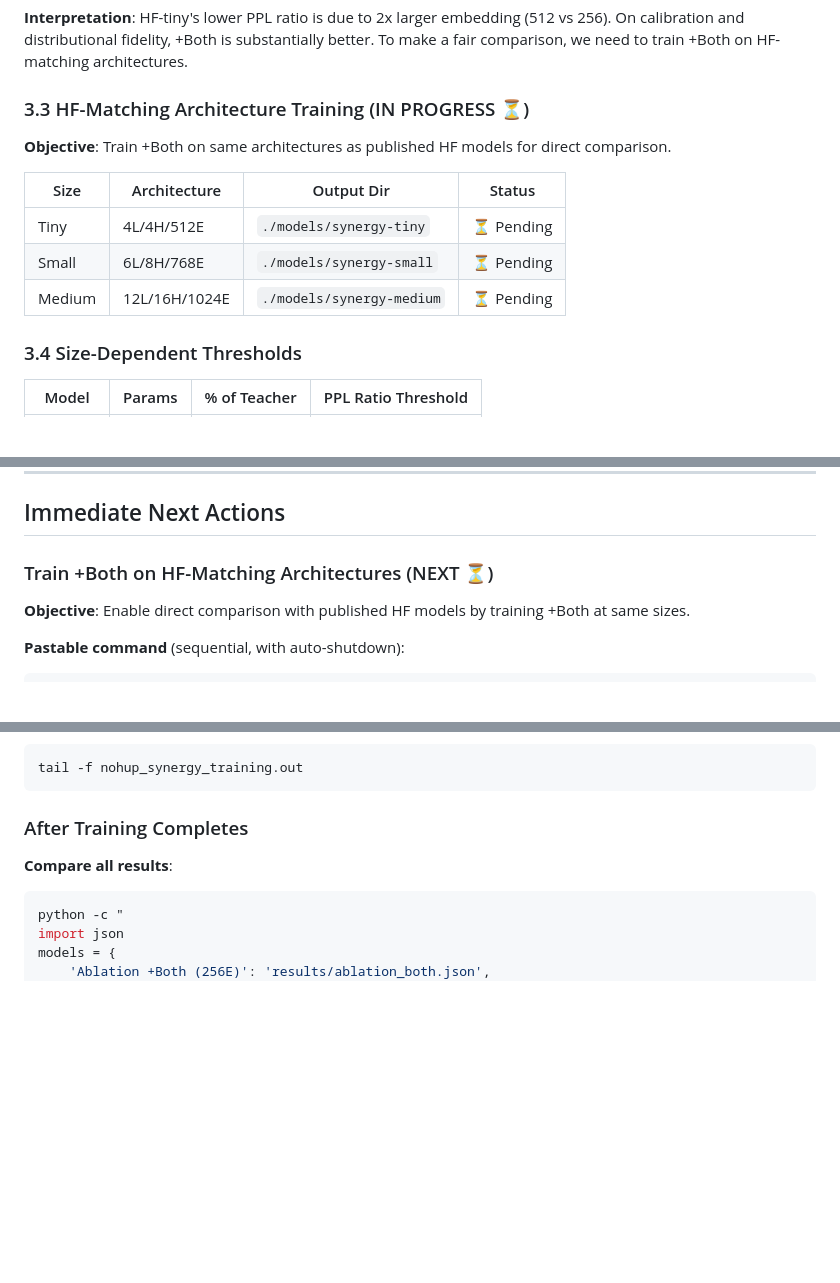
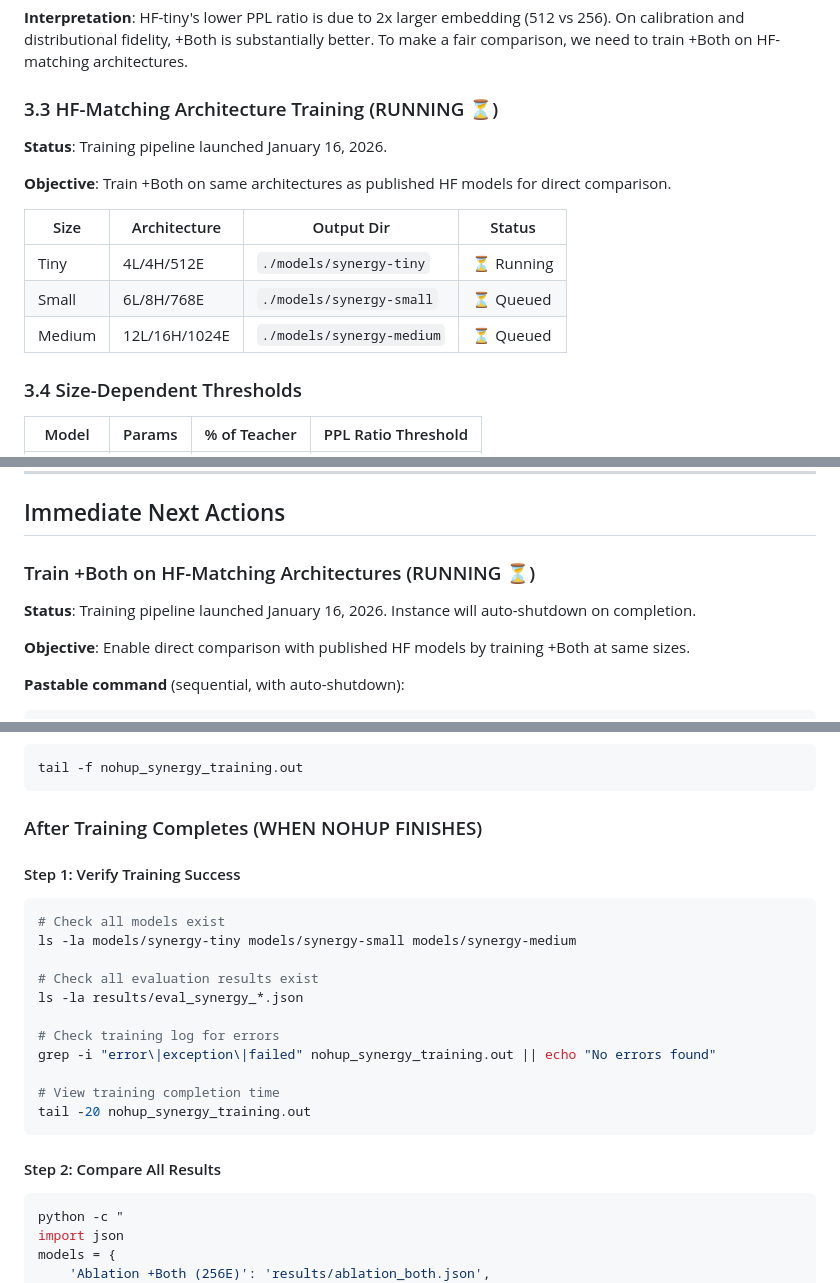
Before and after one commit to ewijaya/protein-lm-distill, a Markdown page: docs/TODO.md, 3 parts joined by grey strips. GitHub-like rendering; blank space fills up the shorter version.

````diff
--- a/docs/TODO.md
+++ b/docs/TODO.md
@@ -186,15 +186,17 @@ python scripts/train.py --temperature $BEST_T --alpha $BEST_A --n_layer 12 --n_h
 
 **Interpretation**: HF-tiny's lower PPL ratio is due to 2x larger embedding (512 vs 256). On calibration and distributional fidelity, +Both is substantially better. To make a fair comparison, we need to train +Both on HF-matching architectures.
 
-### 3.3 HF-Matching Architecture Training (IN PROGRESS ⏳)
+### 3.3 HF-Matching Architecture Training (RUNNING ⏳)
+
+**Status**: Training pipeline launched January 16, 2026.
 
 **Objective**: Train +Both on same architectures as published HF models for direct comparison.
 
 | Size | Architecture | Output Dir | Status |
 |------|--------------|------------|--------|
-| Tiny | 4L/4H/512E | `./models/synergy-tiny` | ⏳ Pending |
-| Small | 6L/8H/768E | `./models/synergy-small` | ⏳ Pending |
-| Medium | 12L/16H/1024E | `./models/synergy-medium` | ⏳ Pending |
+| Tiny | 4L/4H/512E | `./models/synergy-tiny` | ⏳ Running |
+| Small | 6L/8H/768E | `./models/synergy-small` | ⏳ Queued |
+| Medium | 12L/16H/1024E | `./models/synergy-medium` | ⏳ Queued |
 
 ### 3.4 Size-Dependent Thresholds
 
@@ -278,7 +280,9 @@ python tools/upload_to_hf.py --model_dir ./models/BEST_MEDIUM --repo_id littlewo
 
 ## Immediate Next Actions
 
-### Train +Both on HF-Matching Architectures (NEXT ⏳)
+### Train +Both on HF-Matching Architectures (RUNNING ⏳)
+
+**Status**: Training pipeline launched January 16, 2026. Instance will auto-shutdown on completion.
 
 **Objective**: Enable direct comparison with published HF models by training +Both at same sizes.
 
@@ -343,9 +347,26 @@ echo "End time: $(date)" && \
 tail -f nohup_synergy_training.out
 ```
 
-### After Training Completes
+### After Training Completes (WHEN NOHUP FINISHES)
 
-**Compare all results**:
+#### Step 1: Verify Training Success
+
+```bash
+# Check all models exist
+ls -la models/synergy-tiny models/synergy-small models/synergy-medium
+
+# Check all evaluation results exist
+ls -la results/eval_synergy_*.json
+
+# Check training log for errors
+grep -i "error\|exception\|failed" nohup_synergy_training.out || echo "No errors found"
+
+# View training completion time
+tail -20 nohup_synergy_training.out
+```
+
+#### Step 2: Compare All Results
+
 ```bash
 python -c "
 import json
````
Also changed, not shown: other parts of docs/TODO.md (+49 -1 lines).
